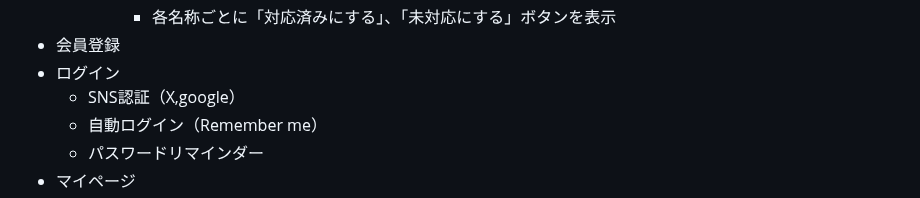
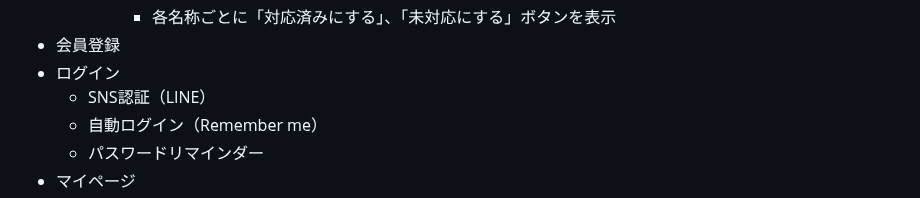
Before and after one commit to Git-OT-Hub/children_risk_management_app, a Markdown page: README.md, the part around the change. Drawn GitHub-style.

Commit message:
README内容修正

```diff
--- a/README.md
+++ b/README.md
@@ -57,7 +57,7 @@
       - 各名称ごとに「対応済みにする」、「未対応にする」ボタンを表示
 - 会員登録
 - ログイン
-  - SNS認証（X,google）
+  - SNS認証（LINE）
   - 自動ログイン（Remember me）
   - パスワードリマインダー
 - マイページ
```
